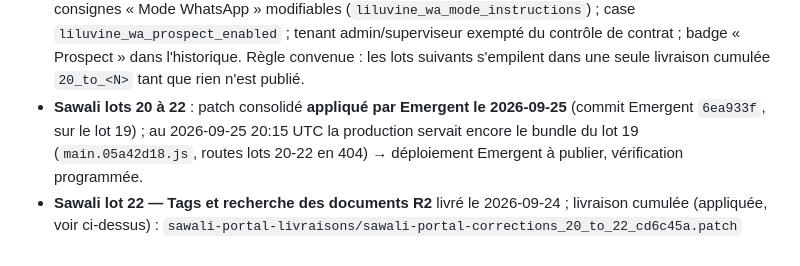
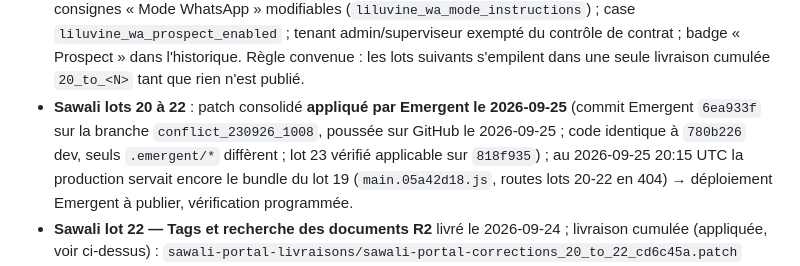
Before and after one commit to ShuyahBF/Claude, a Markdown page: MILESTONES.md, the part around the change. GitHub-like rendering.

Commit message:
Sawali lot 23 : branche Emergent conflict_230926_1008 dans le prompt
Co-Authored-By: Claude Opus 5.5 <noreply@anthropic.com>
Claude-Session: https://claude.ai/code/session_011VmxMAu9x8zDdrK5A7Suky

```diff
--- a/MILESTONES.md
+++ b/MILESTONES.md
@@ -54,7 +54,7 @@ concerné.
   convenue : les lots suivants s'empilent dans une seule livraison
   cumulée `20_to_<N>` tant que rien n'est publié.
 - **Sawali lots 20 à 22** : patch consolidé **appliqué par Emergent le
-  2026-09-25** (commit Emergent `6ea933f`, sur le lot 19) ; au 2026-09-25
+  2026-09-25** (commit Emergent `6ea933f` sur la branche `conflict_230926_1008`, poussée sur GitHub le 2026-09-25 ; code identique à `780b226` dev, seuls `.emergent/*` diffèrent ; lot 23 vérifié applicable sur `818f935`) ; au 2026-09-25
   20:15 UTC la production servait encore le bundle du lot 19
   (`main.05a42d18.js`, routes lots 20-22 en 404) → déploiement Emergent à
   publier, vérification programmée.
```
Also changed, not shown: sawali-portal-livraisons/sawali-portal-prompt_23.md (+4 -2 lines).
